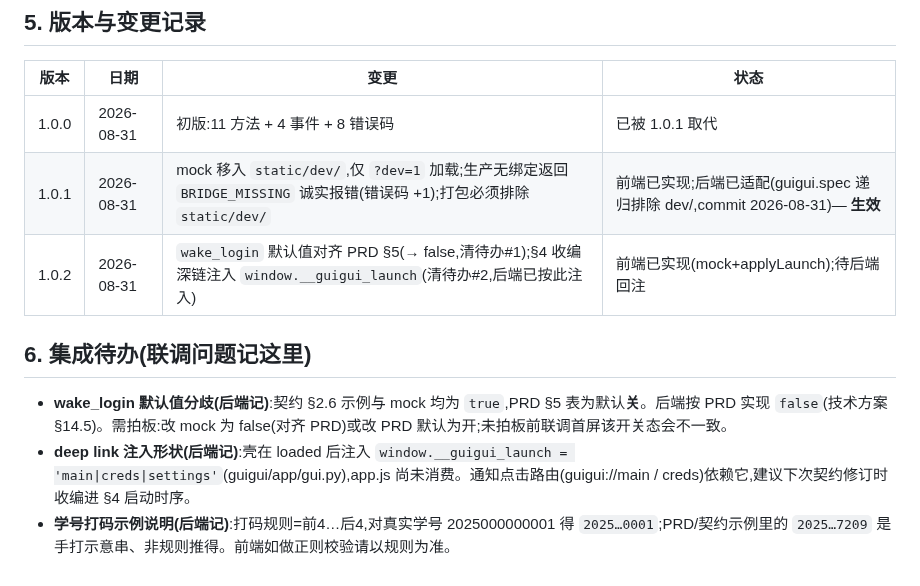
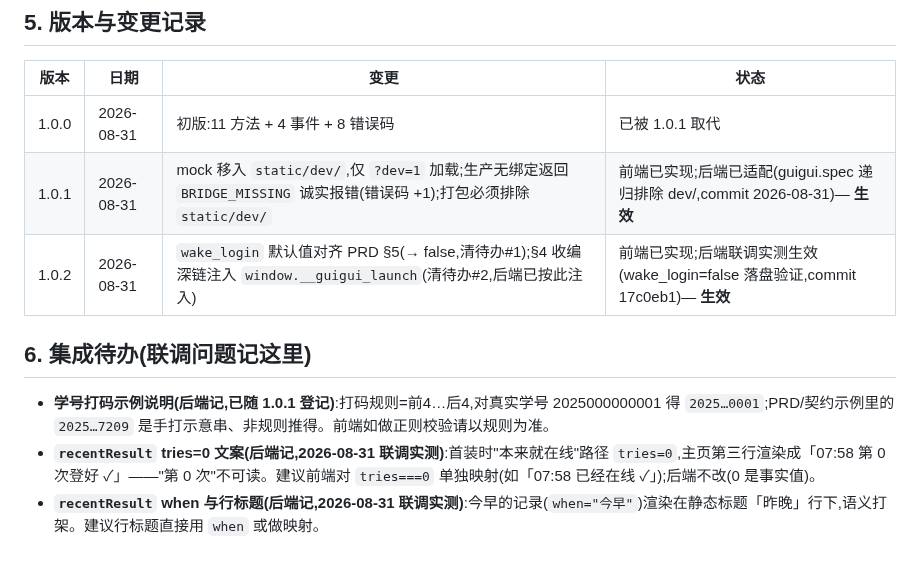
Before and after one commit to ornman/guigui, a Markdown page: docs/tech/guigui-bridge-api-v1.md, the part around the change. Drawn GitHub-style.

Commit message:
docs(bridge): 契约 1.0.2 后端回注生效;集成待办更新 — 原#1/#2 已被 1.0.2 清掉,新增联调实测两条前端映射待办(tries=0 文案/when 与行标题)

```diff
--- a/docs/tech/guigui-bridge-api-v1.md
+++ b/docs/tech/guigui-bridge-api-v1.md
@@ -172,10 +172,10 @@
 |---|---|---|---|
 | 1.0.0 | 2026-08-31 | 初版:11 方法 + 4 事件 + 8 错误码 | 已被 1.0.1 取代 |
 | 1.0.1 | 2026-08-31 | mock 移入 `static/dev/`,仅 `?dev=1` 加载;生产无绑定返回 `BRIDGE_MISSING` 诚实报错(错误码 +1);打包必须排除 `static/dev/` | 前端已实现;后端已适配(guigui.spec 递归排除 dev/,commit 2026-08-31)— **生效** |
-| 1.0.2 | 2026-08-31 | `wake_login` 默认值对齐 PRD §5(→ false,清待办#1);§4 收编深链注入 `window.__guigui_launch`(清待办#2,后端已按此注入) | 前端已实现(mock+applyLaunch);待后端回注 |
+| 1.0.2 | 2026-08-31 | `wake_login` 默认值对齐 PRD §5(→ false,清待办#1);§4 收编深链注入 `window.__guigui_launch`(清待办#2,后端已按此注入) | 前端已实现;后端联调实测生效(wake_login=false 落盘验证,commit 17c0eb1)— **生效** |
 
 ## 6. 集成待办(联调问题记这里)
 
-- **wake_login 默认值分歧(后端记)**:契约 §2.6 示例与 mock 均为 `true`,PRD §5 表为默认**关**。后端按 PRD 实现 `false`(技术方案 §14.5)。需拍板:改 mock 为 false(对齐 PRD)或改 PRD 默认为开;未拍板前联调首屏该开关态会不一致。
-- **deep link 注入形状(后端记)**:壳在 loaded 后注入 `window.__guigui_launch = 'main|creds|settings'`(guigui/app/gui.py),app.js 尚未消费。通知点击路由(guigui://main / creds)依赖它,建议下次契约修订时收编进 §4 启动时序。
-- **学号打码示例说明(后端记)**:打码规则=前4…后4,对真实学号 2025000000001 得 `2025…0001`;PRD/契约示例里的 `2025…7209` 是手打示意串、非规则推得。前端如做正则校验请以规则为准。
+- **学号打码示例说明(后端记,已随 1.0.1 登记)**:打码规则=前4…后4,对真实学号 2025000000001 得 `2025…0001`;PRD/契约示例里的 `2025…7209` 是手打示意串、非规则推得。前端如做正则校验请以规则为准。
+- **`recentResult` tries=0 文案(后端记,2026-08-31 联调实测)**:首装时"本来就在线"路径 `tries=0`,主页第三行渲染成「07:58 第 0 次登好 ✓」——"第 0 次"不可读。建议前端对 `tries===0` 单独映射(如「07:58 已经在线 ✓」);后端不改(0 是事实值)。
+- **`recentResult` when 与行标题(后端记,2026-08-31 联调实测)**:今早的记录(`when="今早"`)渲染在静态标题「昨晚」行下,语义打架。建议行标题直接用 `when` 或做映射。
```
